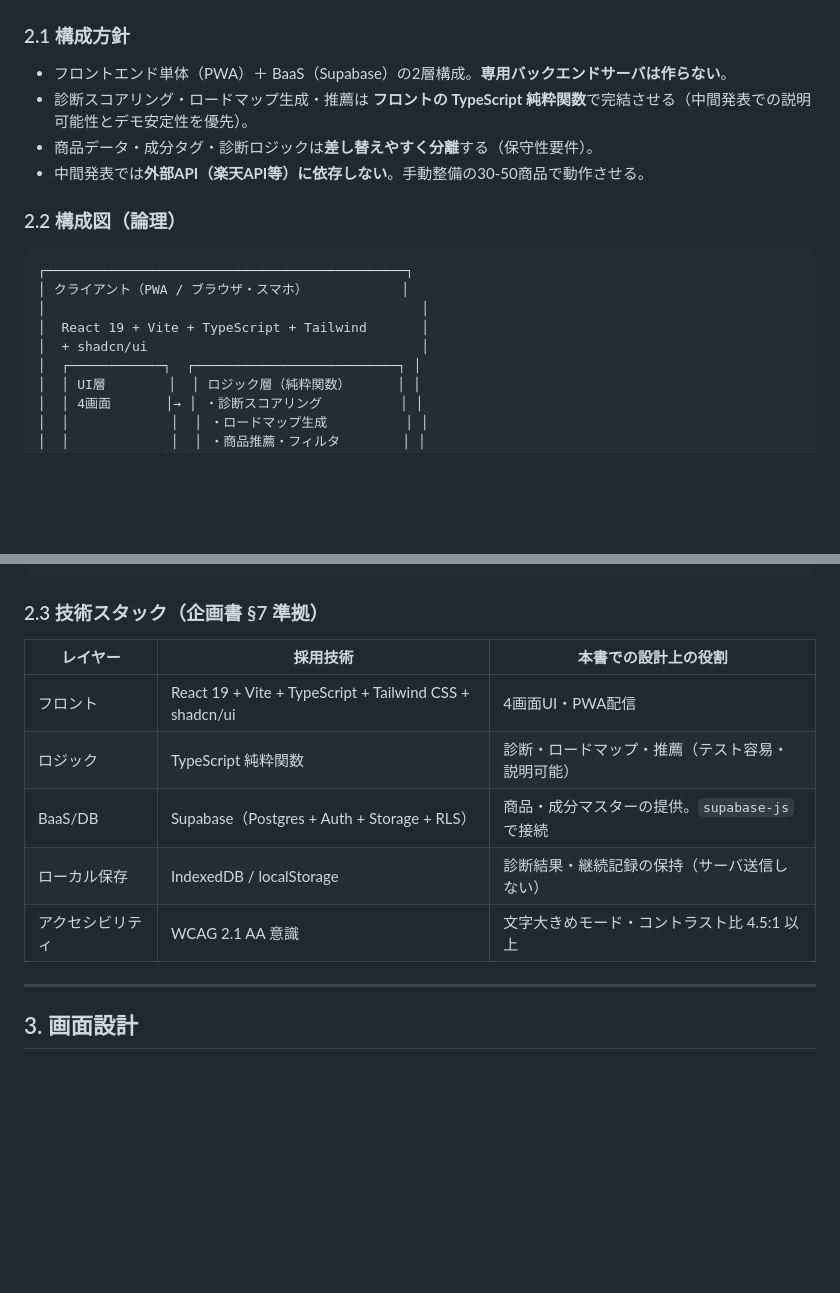
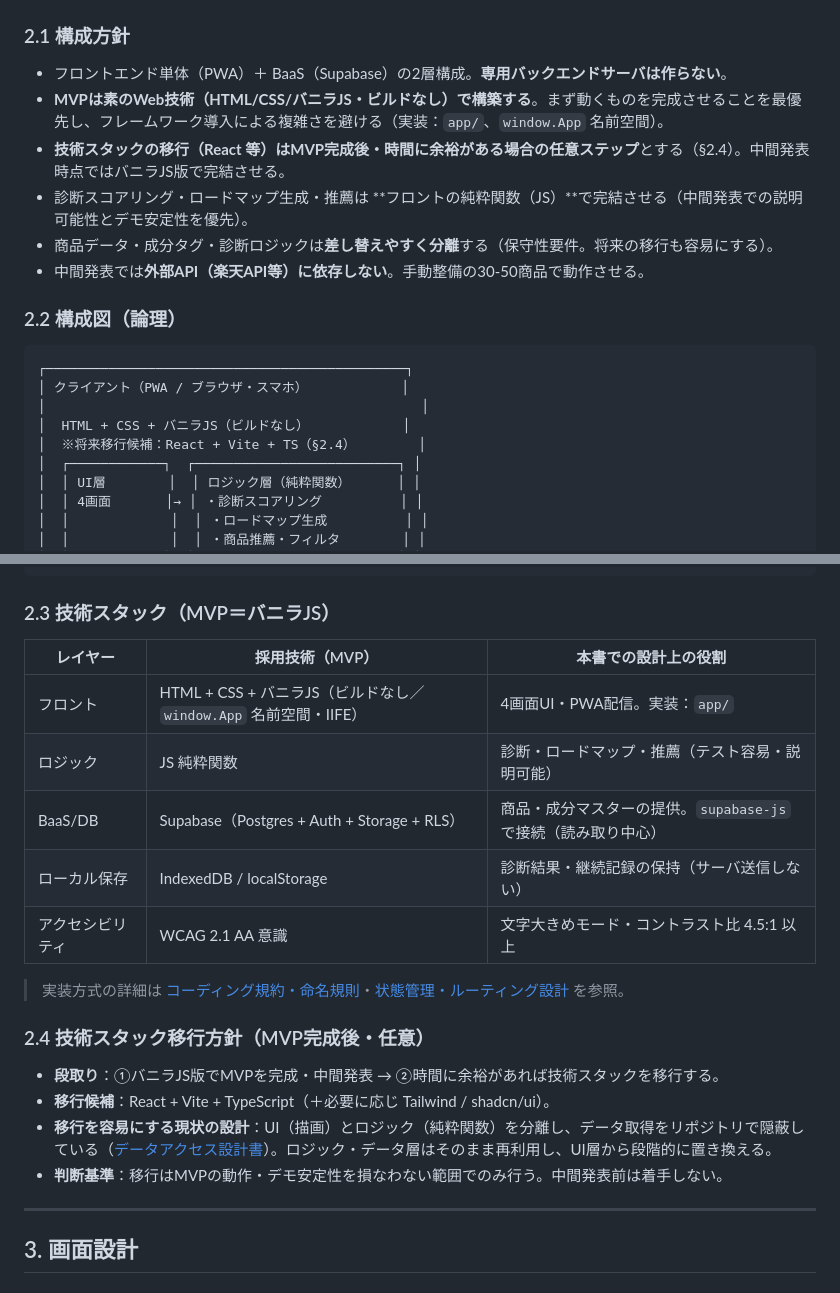
Before and after one commit to itiwoja/tazimagumi_dev_team, a Markdown page: docs/specs/基本設計書_v1.0.md, 2 parts joined by grey strips. GitHub-like rendering; blank space fills up the shorter version.

Commit message:
docs: 技術スタック方針をバニラJS先行＋将来移行に統一
実装の実態（app/ はバニラJS・ビルドなし）に合わせ、基本設計書 §2 を改訂。
MVPはHTML/CSS/バニラJSで完成させ、React+Vite+TS等への移行はMVP完成後・任意とする方針（§2.4新設）。企画書 §7・コーディング規約の記述も整合。

````diff
--- a/docs/specs/基本設計書_v1.0.md
+++ b/docs/specs/基本設計書_v1.0.md
@@ -25,8 +25,10 @@
 ### 2.1 構成方針
 
 - フロントエンド単体（PWA）＋ BaaS（Supabase）の2層構成。**専用バックエンドサーバは作らない**。
-- 診断スコアリング・ロードマップ生成・推薦は **フロントの TypeScript 純粋関数**で完結させる（中間発表での説明可能性とデモ安定性を優先）。
-- 商品データ・成分タグ・診断ロジックは**差し替えやすく分離**する（保守性要件）。
+- **MVPは素のWeb技術（HTML/CSS/バニラJS・ビルドなし）で構築する**。まず動くものを完成させることを最優先し、フレームワーク導入による複雑さを避ける（実装：`app/`、`window.App` 名前空間）。
+- **技術スタックの移行（React 等）はMVP完成後・時間に余裕がある場合の任意ステップ**とする（§2.4）。中間発表時点ではバニラJS版で完結させる。
+- 診断スコアリング・ロードマップ生成・推薦は **フロントの純粋関数（JS）**で完結させる（中間発表での説明可能性とデモ安定性を優先）。
+- 商品データ・成分タグ・診断ロジックは**差し替えやすく分離**する（保守性要件。将来の移行も容易にする）。
 - 中間発表では**外部API（楽天API等）に依存しない**。手動整備の30-50商品で動作させる。
 
 ### 2.2 構成図（論理）
@@ -35,8 +37,8 @@
 ┌──────────────────────────────────────────────┐
 │ クライアント（PWA / ブラウザ・スマホ）            │
 │                                                │
-│  React 19 + Vite + TypeScript + Tailwind       │
-│  + shadcn/ui                                   │
+│  HTML + CSS + バニラJS（ビルドなし）            │
+│  ※将来移行候補：React + Vite + TS（§2.4）        │
 │  ┌────────────┐  ┌──────────────────────────┐ │
 │  │ UI層        │  │ ロジック層（純粋関数）      │ │
 │  │ 4画面       │→ │ ・診断スコアリング          │ │
@@ -60,15 +62,24 @@
         ┊（将来構想）楽天API・OCR連携はMVP対象外
 ```
 
-### 2.3 技術スタック（企画書 §7 準拠）
+### 2.3 技術スタック（MVP＝バニラJS）
 
-| レイヤー | 採用技術 | 本書での設計上の役割 |
+| レイヤー | 採用技術（MVP） | 本書での設計上の役割 |
 | --- | --- | --- |
-| フロント | React 19 + Vite + TypeScript + Tailwind CSS + shadcn/ui | 4画面UI・PWA配信 |
-| ロジック | TypeScript 純粋関数 | 診断・ロードマップ・推薦（テスト容易・説明可能） |
-| BaaS/DB | Supabase（Postgres + Auth + Storage + RLS） | 商品・成分マスターの提供。`supabase-js` で接続 |
+| フロント | HTML + CSS + バニラJS（ビルドなし／`window.App` 名前空間・IIFE） | 4画面UI・PWA配信。実装：`app/` |
+| ロジック | JS 純粋関数 | 診断・ロードマップ・推薦（テスト容易・説明可能） |
+| BaaS/DB | Supabase（Postgres + Auth + Storage + RLS） | 商品・成分マスターの提供。`supabase-js` で接続（読み取り中心） |
 | ローカル保存 | IndexedDB / localStorage | 診断結果・継続記録の保持（サーバ送信しない） |
 | アクセシビリティ | WCAG 2.1 AA 意識 | 文字大きめモード・コントラスト比 4.5:1 以上 |
+
+> 実装方式の詳細は [コーディング規約・命名規則](../guidelines/コーディング規約_命名規則_v1.0.md)・[状態管理・ルーティング設計](../dev/状態管理・ルーティング設計_v1.0.md) を参照。
+
+### 2.4 技術スタック移行方針（MVP完成後・任意）
+
+- **段取り**：①バニラJS版でMVPを完成・中間発表 → ②時間に余裕があれば技術スタックを移行する。
+- **移行候補**：React + Vite + TypeScript（＋必要に応じ Tailwind / shadcn/ui）。
+- **移行を容易にする現状の設計**：UI（描画）とロジック（純粋関数）を分離し、データ取得をリポジトリで隠蔽している（[データアクセス設計書](../dev/データアクセス設計書_v1.0.md)）。ロジック・データ層はそのまま再利用し、UI層から段階的に置き換える。
+- **判断基準**：移行はMVPの動作・デモ安定性を損なわない範囲でのみ行う。中間発表前は着手しない。
 
 ---
 
````
Also changed, not shown: docs/guidelines/コーディング規約_命名規則_v1.0.md (+1 -1 lines), docs/specs/企画書_v5.3.md (+3 -2 lines).
